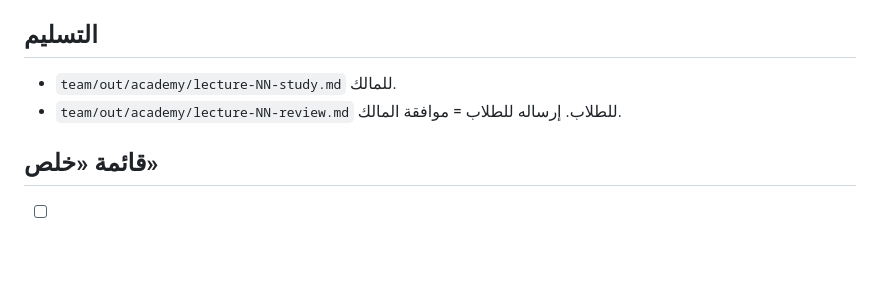
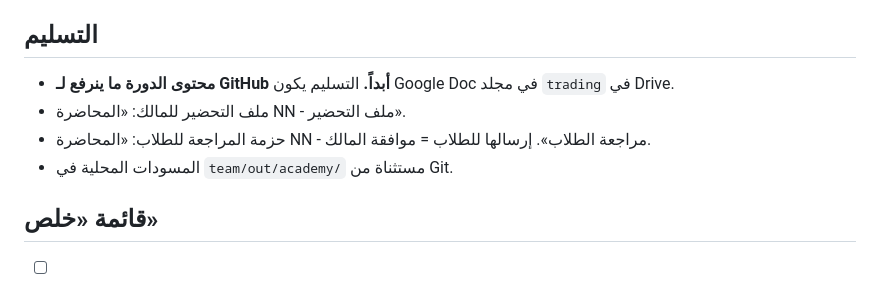
Before and after one commit to uggfuujhb-lgtm/DeepFlow, a Markdown page: team/jd/04-academy.md, the part around the change. Drawn GitHub-style; blank space fills up the shorter version.

Commit message:
Academy: course material is delivered to Google Drive, never committed
Co-Authored-By: Claude Opus 5.5 <noreply@anthropic.com>
Claude-Session: https://claude.ai/code/session_01QBdJdZJfwYVS95uCvYwgL5

```diff
--- a/team/jd/04-academy.md
+++ b/team/jd/04-academy.md
@@ -23,8 +23,10 @@
 - فيه ملفين باسم «المحاضرة الثالثة» (نسختين)، و«المحاضرة الأولى» مو موجودة في المجلد.
 
 ## التسليم
-- `team/out/academy/lecture-NN-study.md` للمالك.
-- `team/out/academy/lecture-NN-review.md` للطلاب. إرساله للطلاب = موافقة المالك.
+- **محتوى الدورة ما ينرفع لـ GitHub أبداً.** التسليم يكون Google Doc في مجلد `trading` في Drive.
+- ملف التحضير للمالك: «المحاضرة NN - ملف التحضير».
+- حزمة المراجعة للطلاب: «المحاضرة NN - مراجعة الطلاب». إرسالها للطلاب = موافقة المالك.
+- المسودات المحلية في `team/out/academy/` مستثناة من Git.
 
 ## قائمة «خلص»
 - [ ] العنوان يبدأ باسم المحاضرة كما هو في Google Drive.
```
